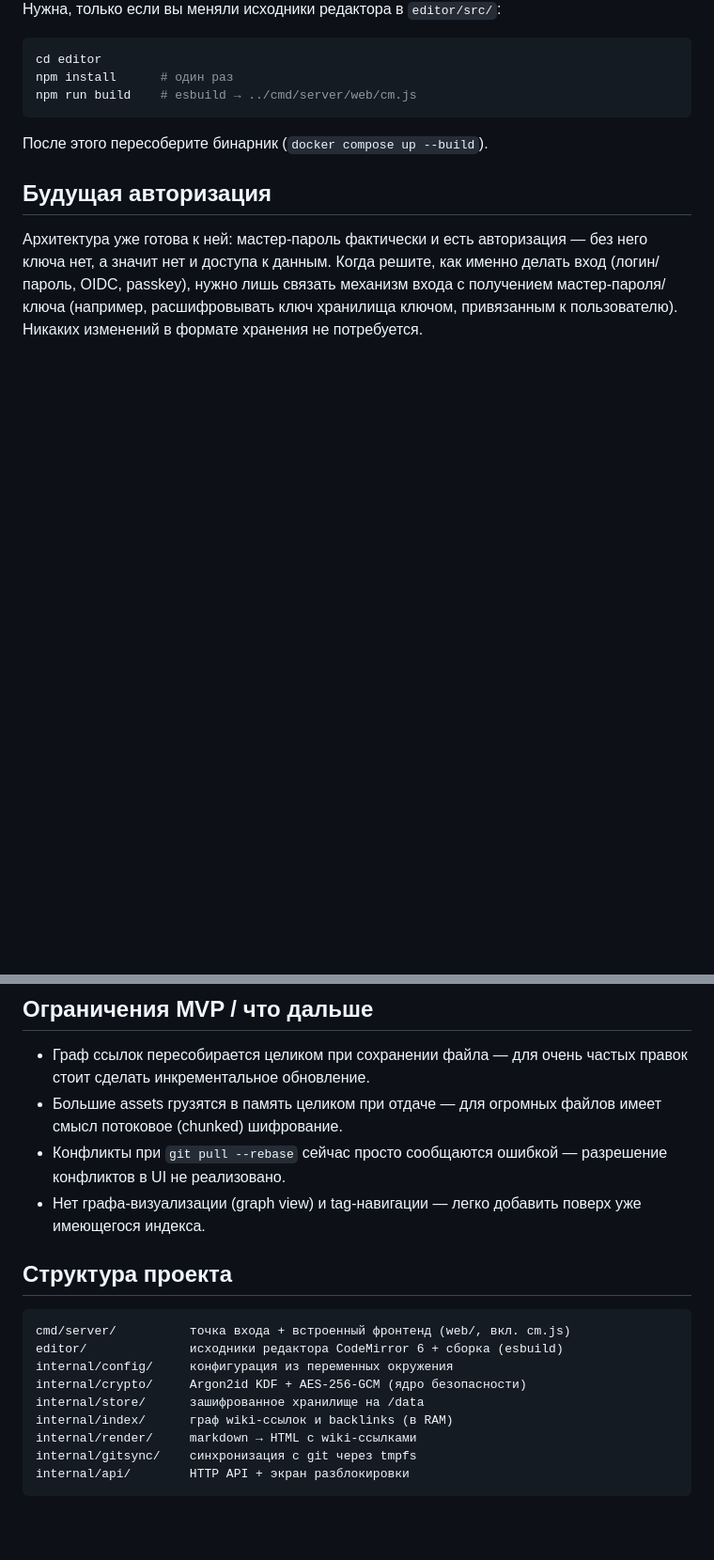
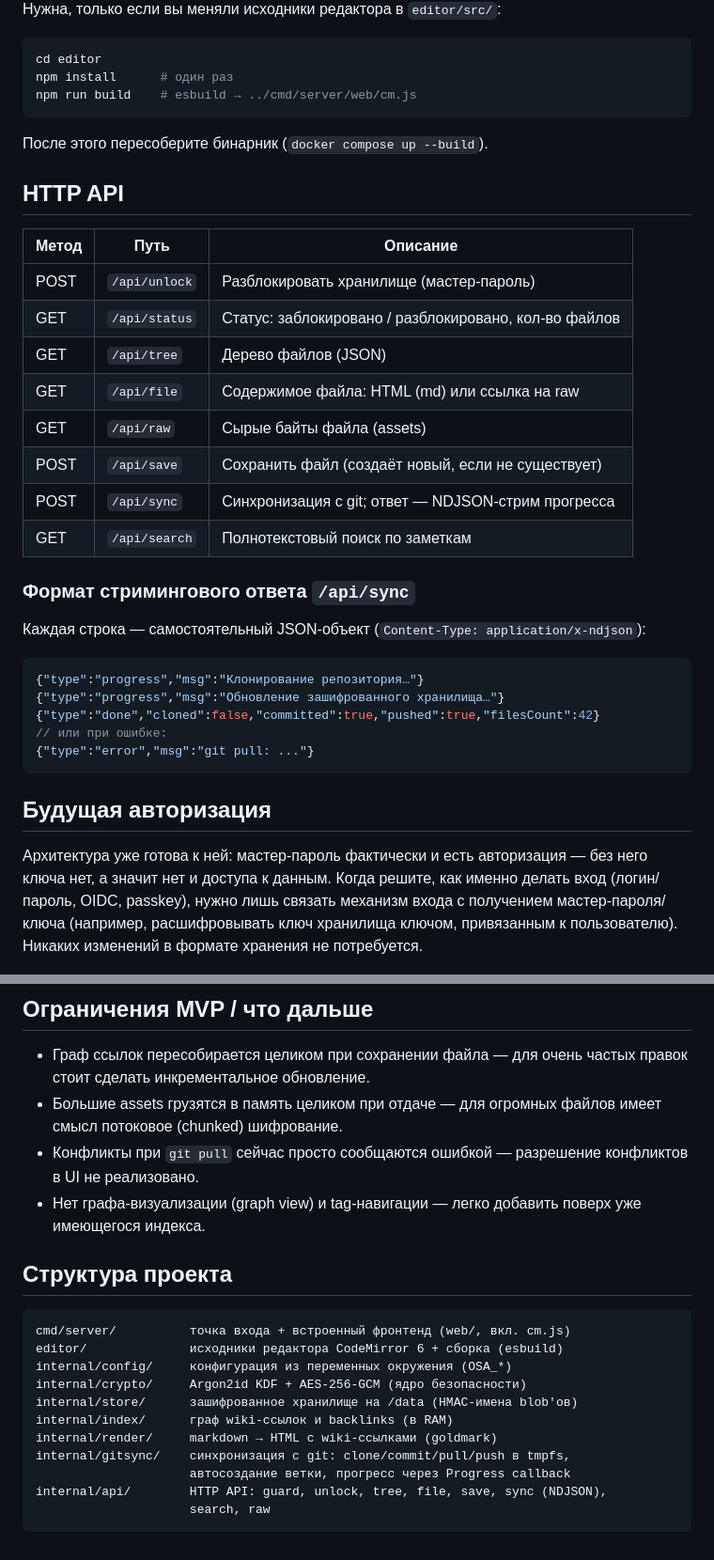
Before and after one commit to tulashvili/obsidian-web, a Markdown page: README.md, 2 parts joined by grey strips. Shown at 94% size. GitHub-like rendering; blank space fills up the shorter version.

Commit message:
docs: обновлена архитектура в README (CodeMirror, NDJSON sync, API таблица)

````diff
--- a/README.md
+++ b/README.md
@@ -94,6 +96,31 @@ npm run build    # esbuild → ../cmd/server/web/cm.js
 
 После этого пересоберите бинарник (`docker compose up --build`).
 
+## HTTP API
+
+| Метод  | Путь              | Описание                                          |
+|--------|-------------------|---------------------------------------------------|
+| POST   | `/api/unlock`     | Разблокировать хранилище (мастер-пароль)          |
+| GET    | `/api/status`     | Статус: заблокировано / разблокировано, кол-во файлов |
+| GET    | `/api/tree`       | Дерево файлов (JSON)                              |
+| GET    | `/api/file`       | Содержимое файла: HTML (md) или ссылка на raw     |
+| GET    | `/api/raw`        | Сырые байты файла (assets)                        |
+| POST   | `/api/save`       | Сохранить файл (создаёт новый, если не существует)|
+| POST   | `/api/sync`       | Синхронизация с git; ответ — NDJSON-стрим прогресса|
+| GET    | `/api/search`     | Полнотекстовый поиск по заметкам                  |
+
+### Формат стримингового ответа `/api/sync`
+
+Каждая строка — самостоятельный JSON-объект (`Content-Type: application/x-ndjson`):
+
+```jsonc
+{"type":"progress","msg":"Клонирование репозитория…"}
+{"type":"progress","msg":"Обновление зашифрованного хранилища…"}
+{"type":"done","cloned":false,"committed":true,"pushed":true,"filesCount":42}
+// или при ошибке:
+{"type":"error","msg":"git pull: ..."}
+```
+
 ## Будущая авторизация
 
 Архитектура уже готова к ней: мастер-пароль фактически и есть авторизация —
@@ -109,7 +136,7 @@ npm run build    # esbuild → ../cmd/server/web/cm.js
   правок стоит сделать инкрементальное обновление.
 - Большие assets грузятся в память целиком при отдаче — для огромных файлов
   имеет смысл потоковое (chunked) шифрование.
-- Конфликты при `git pull --rebase` сейчас просто сообщаются ошибкой —
+- Конфликты при `git pull` сейчас просто сообщаются ошибкой —
   разрешение конфликтов в UI не реализовано.
 - Нет графа-визуализации (graph view) и tag-навигации — легко добавить поверх
   уже имеющегося индекса.
@@ -119,11 +146,13 @@ npm run build    # esbuild → ../cmd/server/web/cm.js
 ```
 cmd/server/          точка входа + встроенный фронтенд (web/, вкл. cm.js)
 editor/              исходники редактора CodeMirror 6 + сборка (esbuild)
-internal/config/     конфигурация из переменных окружения
+internal/config/     конфигурация из переменных окружения (OSA_*)
 internal/crypto/     Argon2id KDF + AES-256-GCM (ядро безопасности)
-internal/store/      зашифрованное хранилище на /data
+internal/store/      зашифрованное хранилище на /data (HMAC-имена blob'ов)
 internal/index/      граф wiki-ссылок и backlinks (в RAM)
-internal/render/     markdown → HTML с wiki-ссылками
-internal/gitsync/    синхронизация с git через tmpfs
-internal/api/        HTTP API + экран разблокировки
+internal/render/     markdown → HTML с wiki-ссылками (goldmark)
+internal/gitsync/    синхронизация с git: clone/commit/pull/push в tmpfs,
+                     автосоздание ветки, прогресс через Progress callback
+internal/api/        HTTP API: guard, unlock, tree, file, save, sync (NDJSON),
+                     search, raw
 ```
````
Also changed, not shown: other parts of README.md (+6 -4 lines).
